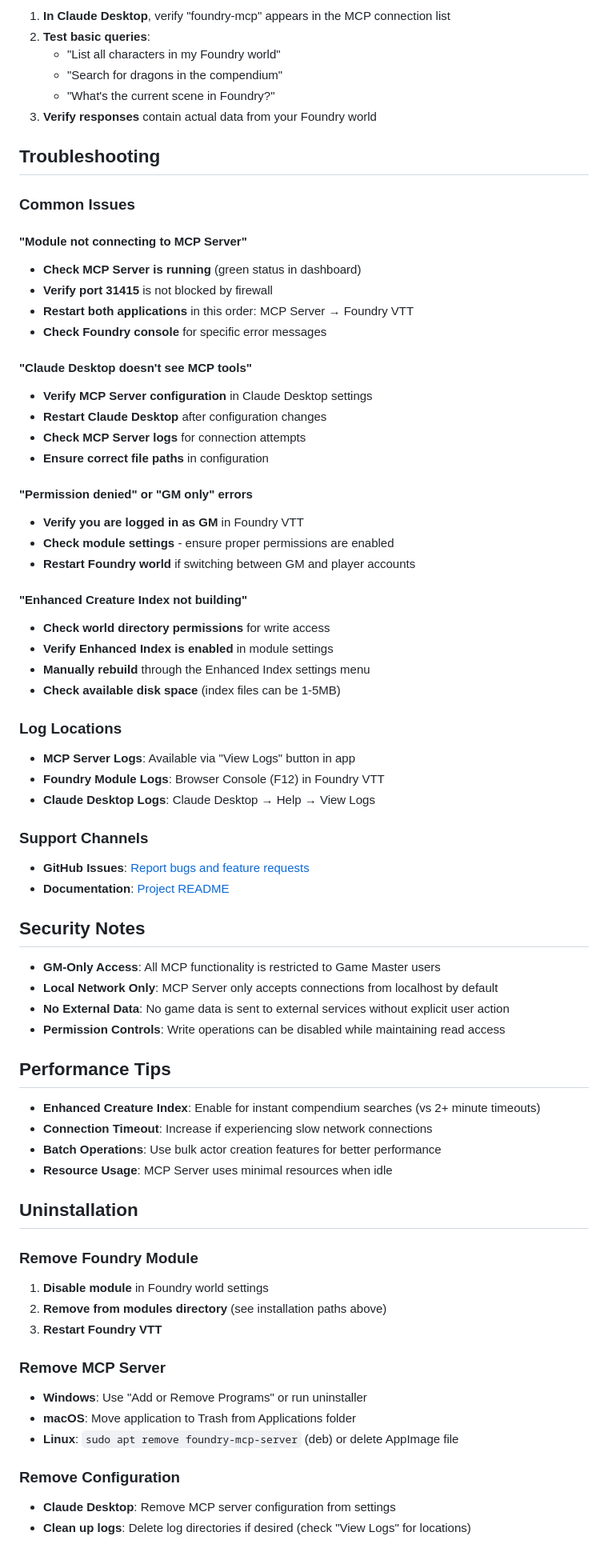
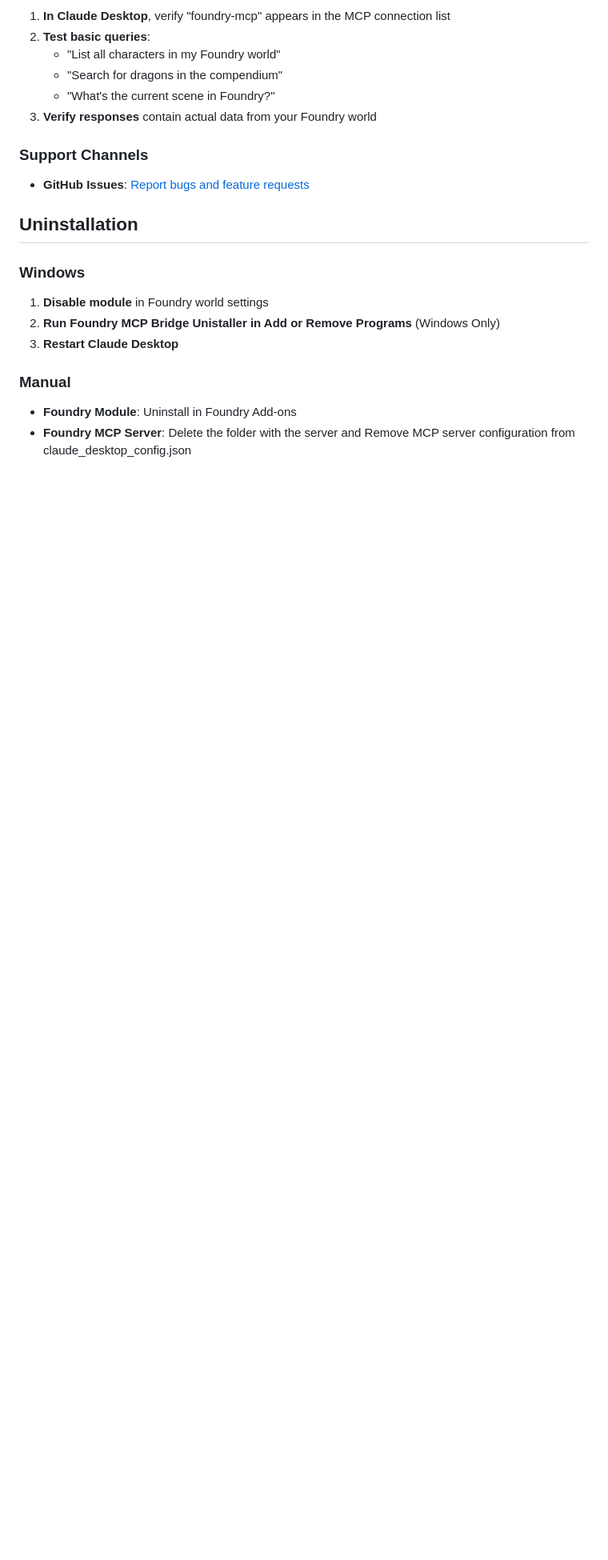
Before and after one commit to ctbritt/foundry-vtt-mcp, a Markdown page: INSTALLATION.md, the part around the change printed below. Shown: that part at 80% size. GitHub-like rendering; blank space fills up the shorter version.

Commit message:
Update INSTALLATION.md
Updated Installation Guide to include foundry module installation from a manifest file.

```diff
--- a/INSTALLATION.md
+++ b/INSTALLATION.md
@@ -165,70 +109,17 @@ If using the standalone executable instead of the Electron app:
    - "What's the current scene in Foundry?"
 3. **Verify responses** contain actual data from your Foundry world
 
-## Troubleshooting
-
-### Common Issues
-
-#### "Module not connecting to MCP Server"
-- **Check MCP Server is running** (green status in dashboard)
-- **Verify port 31415** is not blocked by firewall
-- **Restart both applications** in this order: MCP Server → Foundry VTT
-- **Check Foundry console** for specific error messages
-
-#### "Claude Desktop doesn't see MCP tools"
-- **Verify MCP Server configuration** in Claude Desktop settings
-- **Restart Claude Desktop** after configuration changes
-- **Check MCP Server logs** for connection attempts
-- **Ensure correct file paths** in configuration
-
-#### "Permission denied" or "GM only" errors
-- **Verify you are logged in as GM** in Foundry VTT
-- **Check module settings** - ensure proper permissions are enabled
-- **Restart Foundry world** if switching between GM and player accounts
-
-#### "Enhanced Creature Index not building"
-- **Check world directory permissions** for write access
-- **Verify Enhanced Index is enabled** in module settings
-- **Manually rebuild** through the Enhanced Index settings menu
-- **Check available disk space** (index files can be 1-5MB)
-
-### Log Locations
-
-- **MCP Server Logs**: Available via "View Logs" button in app
-- **Foundry Module Logs**: Browser Console (F12) in Foundry VTT
-- **Claude Desktop Logs**: Claude Desktop → Help → View Logs
-
 ### Support Channels
 
 - **GitHub Issues**: [Report bugs and feature requests](https://github.com/adambdooley/foundry-vtt-mcp/issues)
-- **Documentation**: [Project README](https://github.com/adambdooley/foundry-vtt-mcp)
-
-## Security Notes
-
-- **GM-Only Access**: All MCP functionality is restricted to Game Master users
-- **Local Network Only**: MCP Server only accepts connections from localhost by default
-- **No External Data**: No game data is sent to external services without explicit user action
-- **Permission Controls**: Write operations can be disabled while maintaining read access
-
-## Performance Tips
-
-- **Enhanced Creature Index**: Enable for instant compendium searches (vs 2+ minute timeouts)
-- **Connection Timeout**: Increase if experiencing slow network connections
-- **Batch Operations**: Use bulk actor creation features for better performance
-- **Resource Usage**: MCP Server uses minimal resources when idle
 
 ## Uninstallation
 
-### Remove Foundry Module
+### Windows
 1. **Disable module** in Foundry world settings
-2. **Remove from modules directory** (see installation paths above)
-3. **Restart Foundry VTT**
+2. **Run Foundry MCP Bridge Unistaller in Add or Remove Programs** (Windows Only)
+3. **Restart Claude Desktop**
 
-### Remove MCP Server
-- **Windows**: Use "Add or Remove Programs" or run uninstaller
-- **macOS**: Move application to Trash from Applications folder
-- **Linux**: `sudo apt remove foundry-mcp-server` (deb) or delete AppImage file
-
-### Remove Configuration
-- **Claude Desktop**: Remove MCP server configuration from settings
-- **Clean up logs**: Delete log directories if desired (check "View Logs" for locations)
+### Manual
+- **Foundry Module**: Uninstall in Foundry Add-ons
+- **Foundry MCP Server**: Delete the folder with the server and Remove MCP server configuration from claude_desktop_config.json
```
Also changed, not shown: other parts of INSTALLATION.md (+48 -104 lines).
